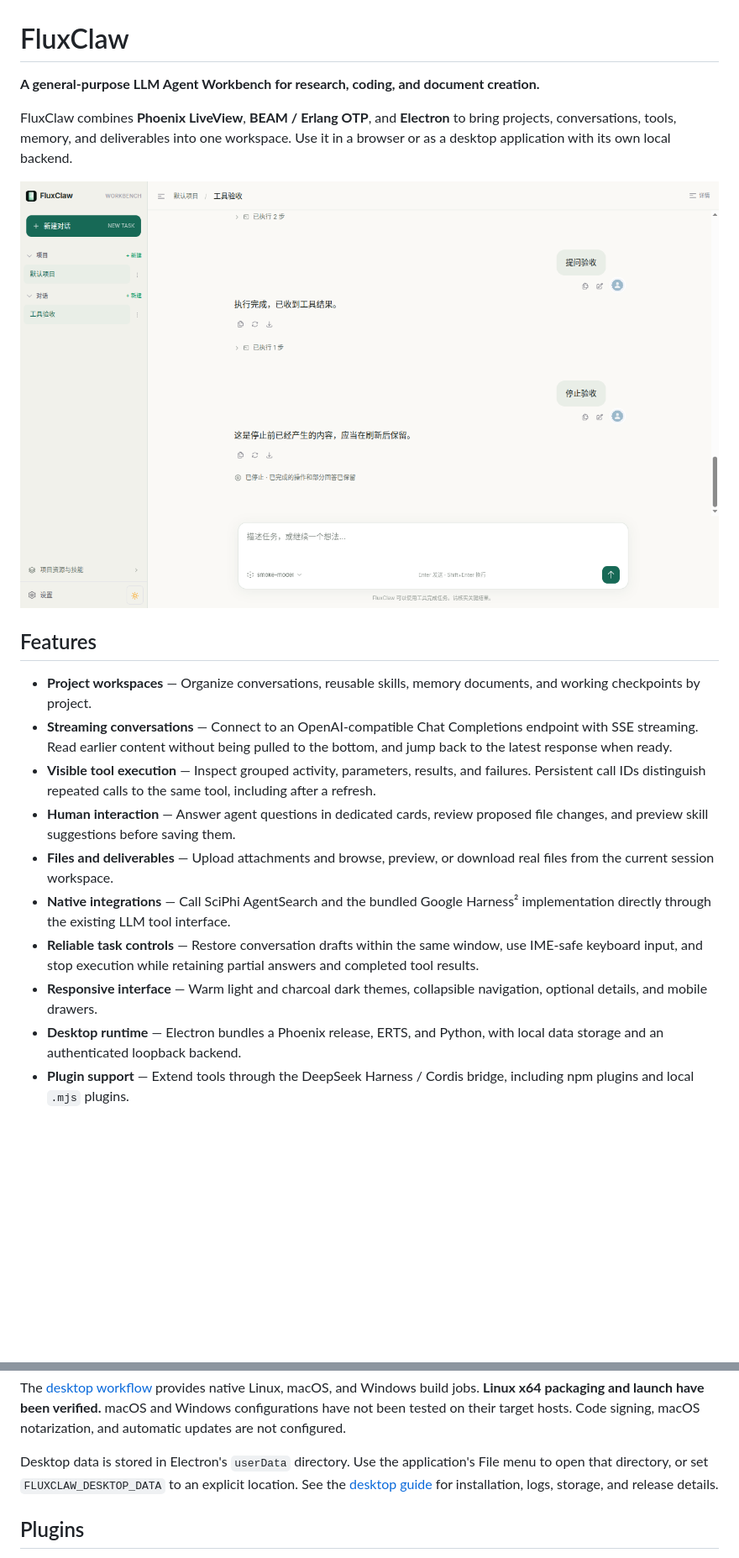
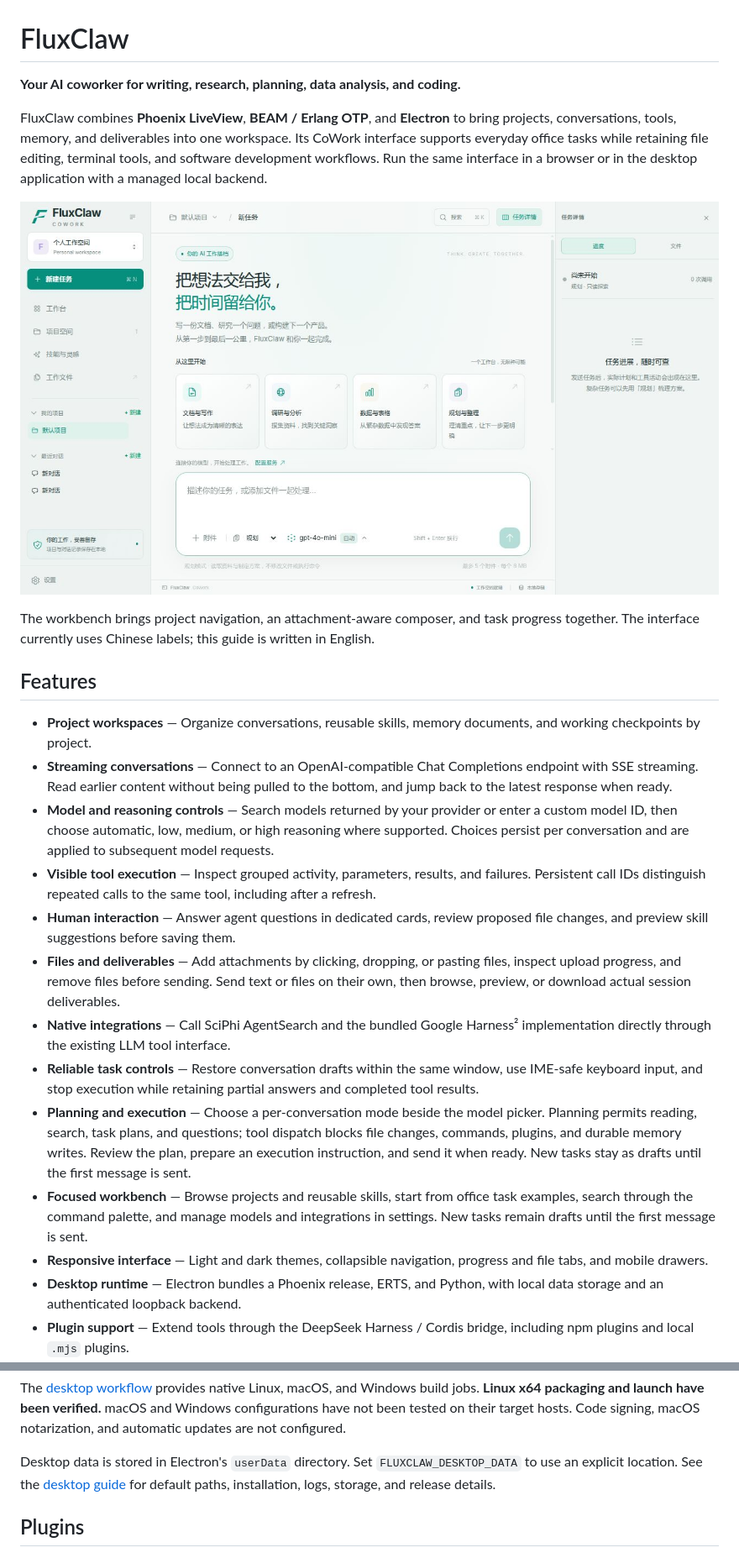
Before and after one commit to MobtgZhang/FluxClaw, a Markdown page: README.md, 2 parts joined by grey strips. Shown at 84% size. Drawn GitHub-style; pictures changed too: assets/screenshots/workbench.jpg (added); blank space fills up the shorter version.

```diff
--- a/README.md
+++ b/README.md
@@ -1,21 +1,26 @@
 # FluxClaw
 
-**A general-purpose LLM Agent Workbench for research, coding, and document creation.**
+**Your AI coworker for writing, research, planning, data analysis, and coding.**
 
-FluxClaw combines **Phoenix LiveView**, **BEAM / Erlang OTP**, and **Electron** to bring projects, conversations, tools, memory, and deliverables into one workspace. Use it in a browser or as a desktop application with its own local backend.
+FluxClaw combines **Phoenix LiveView**, **BEAM / Erlang OTP**, and **Electron** to bring projects, conversations, tools, memory, and deliverables into one workspace. Its CoWork interface supports everyday office tasks while retaining file editing, terminal tools, and software development workflows. Run the same interface in a browser or in the desktop application with a managed local backend.
 
-![FluxClaw desktop workbench](reports/images/workbench-desktop.png)
+![FluxClaw CoWork workspace with project navigation, task composer, and progress panel](assets/screenshots/workbench.jpg)
+
+The workbench brings project navigation, an attachment-aware composer, and task progress together. The interface currently uses Chinese labels; this guide is written in English.
 
 ## Features
 
 - **Project workspaces** — Organize conversations, reusable skills, memory documents, and working checkpoints by project.
 - **Streaming conversations** — Connect to an OpenAI-compatible Chat Completions endpoint with SSE streaming. Read earlier content without being pulled to the bottom, and jump back to the latest response when ready.
+- **Model and reasoning controls** — Search models returned by your provider or enter a custom model ID, then choose automatic, low, medium, or high reasoning where supported. Choices persist per conversation and are applied to subsequent model requests.
 - **Visible tool execution** — Inspect grouped activity, parameters, results, and failures. Persistent call IDs distinguish repeated calls to the same tool, including after a refresh.
 - **Human interaction** — Answer agent questions in dedicated cards, review proposed file changes, and preview skill suggestions before saving them.
-- **Files and deliverables** — Upload attachments and browse, preview, or download real files from the current session workspace.
+- **Files and deliverables** — Add attachments by clicking, dropping, or pasting files, inspect upload progress, and remove files before sending. Send text or files on their own, then browse, preview, or download actual session deliverables.
 - **Native integrations** — Call SciPhi AgentSearch and the bundled Google Harness² implementation directly through the existing LLM tool interface.
 - **Reliable task controls** — Restore conversation drafts within the same window, use IME-safe keyboard input, and stop execution while retaining partial answers and completed tool results.
-- **Responsive interface** — Warm light and charcoal dark themes, collapsible navigation, optional details, and mobile drawers.
+- **Planning and execution** — Choose a per-conversation mode beside the model picker. Planning permits reading, search, task plans, and questions; tool dispatch blocks file changes, commands, plugins, and durable memory writes. Review the plan, prepare an execution instruction, and send it when ready. New tasks stay as drafts until the first message is sent.
+- **Focused workbench** — Browse projects and reusable skills, start from office task examples, search through the command palette, and manage models and integrations in settings. New tasks remain drafts until the first message is sent.
+- **Responsive interface** — Light and dark themes, collapsible navigation, progress and file tabs, and mobile drawers.
 - **Desktop runtime** — Electron bundles a Phoenix release, ERTS, and Python, with local data storage and an authenticated loopback backend.
 - **Plugin support** — Extend tools through the DeepSeek Harness / Cordis bridge, including npm plugins and local `.mjs` plugins.
 
@@ -152,7 +170,7 @@ On Unix, the Python root must contain `bin/python3`; on Windows, it must contain
 
 The [desktop workflow](.github/workflows/desktop.yml) provides native Linux, macOS, and Windows build jobs. **Linux x64 packaging and launch have been verified.** macOS and Windows configurations have not been tested on their target hosts. Code signing, macOS notarization, and automatic updates are not configured.
 
-Desktop data is stored in Electron's `userData` directory. Use the application's File menu to open that directory, or set `FLUXCLAW_DESKTOP_DATA` to an explicit location. See the [desktop guide](docs/desktop.md) for installation, logs, storage, and release details.
+Desktop data is stored in Electron's `userData` directory. Set `FLUXCLAW_DESKTOP_DATA` to use an explicit location. See the [desktop guide](docs/desktop.md) for default paths, installation, logs, storage, and release details.
 
 ## Plugins
 
```
Also changed, not shown: other parts of README.md (+21 -9 lines), docs/desktop.md (+9 -6 lines).
